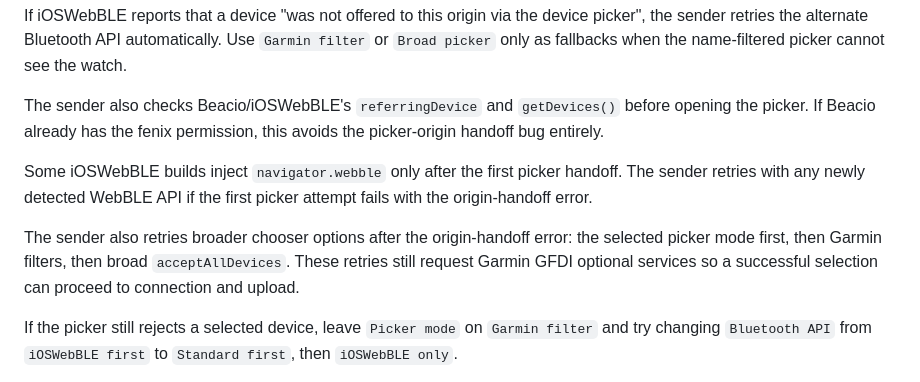
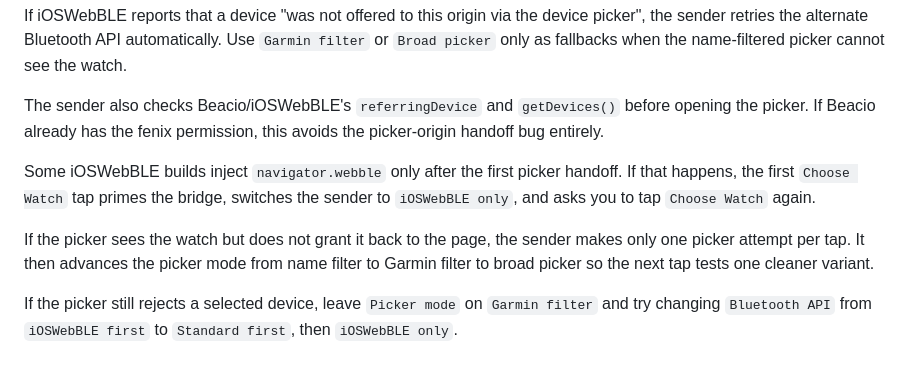
Before and after one commit to holcombe2400/garmin-prg-sender, a Markdown page: docs/ioswebble-sender/README.md, the part around the change. Rendered like a GitHub page.

Commit message:
Use single WebBLE picker attempt per tap

```diff
--- a/docs/ioswebble-sender/README.md
+++ b/docs/ioswebble-sender/README.md
@@ -35,9 +35,9 @@ If iOSWebBLE reports that a device "was not offered to this origin via the devic
 
 The sender also checks Beacio/iOSWebBLE's `referringDevice` and `getDevices()` before opening the picker. If Beacio already has the fenix permission, this avoids the picker-origin handoff bug entirely.
 
-Some iOSWebBLE builds inject `navigator.webble` only after the first picker handoff. The sender retries with any newly detected WebBLE API if the first picker attempt fails with the origin-handoff error.
+Some iOSWebBLE builds inject `navigator.webble` only after the first picker handoff. If that happens, the first `Choose Watch` tap primes the bridge, switches the sender to `iOSWebBLE only`, and asks you to tap `Choose Watch` again.
 
-The sender also retries broader chooser options after the origin-handoff error: the selected picker mode first, then Garmin filters, then broad `acceptAllDevices`. These retries still request Garmin GFDI optional services so a successful selection can proceed to connection and upload.
+If the picker sees the watch but does not grant it back to the page, the sender makes only one picker attempt per tap. It then advances the picker mode from name filter to Garmin filter to broad picker so the next tap tests one cleaner variant.
 
 If the picker still rejects a selected device, leave `Picker mode` on `Garmin filter` and try changing `Bluetooth API` from `iOSWebBLE first` to `Standard first`, then `iOSWebBLE only`.
 
```
